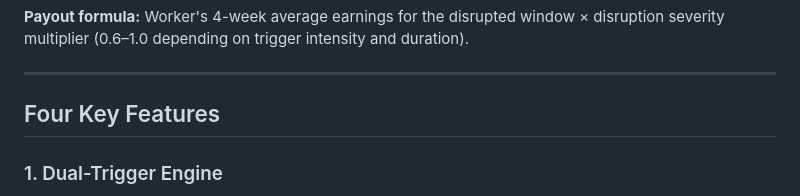
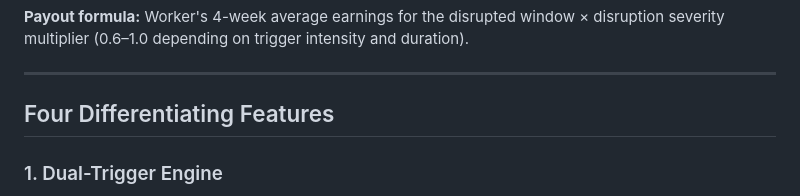
Before and after one commit to Samarth230/GIC, a Markdown page: README.md, the part around the change. Rendered like a GitHub page.

Commit message:
Update section title from 'Key Features' to 'Differentiating Features'

```diff
--- a/README.md
+++ b/README.md
@@ -97,7 +97,7 @@ Premiums recalculate every Sunday night with **no manual renewal needed**.
 
 ---
 
-## Four Key Features
+## Four Differentiating Features
 
 ### 1. Dual-Trigger Engine
 Combining external and behavioral triggers to ensure payouts reflect real income loss, not just weather events. This design integrates fraud detection, payout accuracy, and business viability seamlessly.
```
